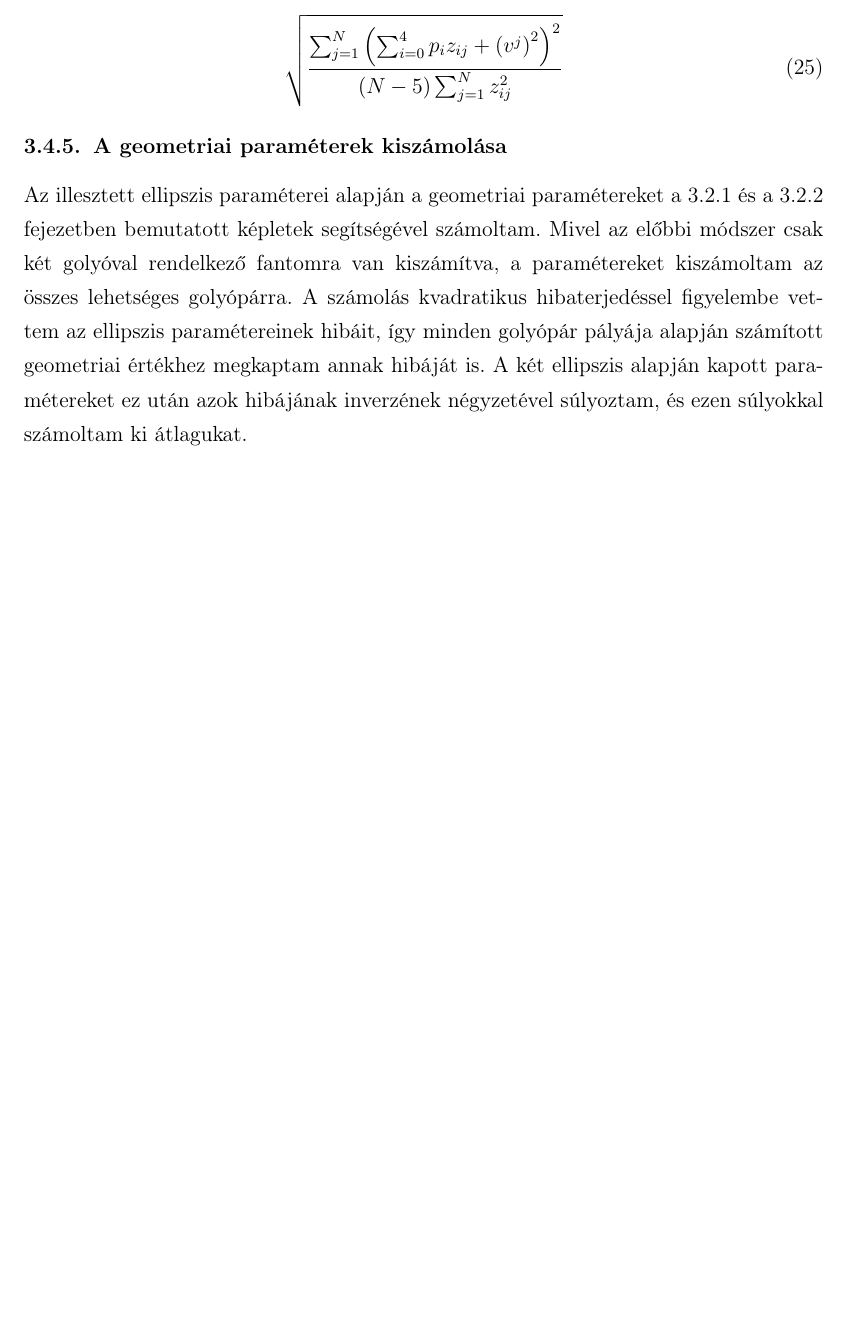
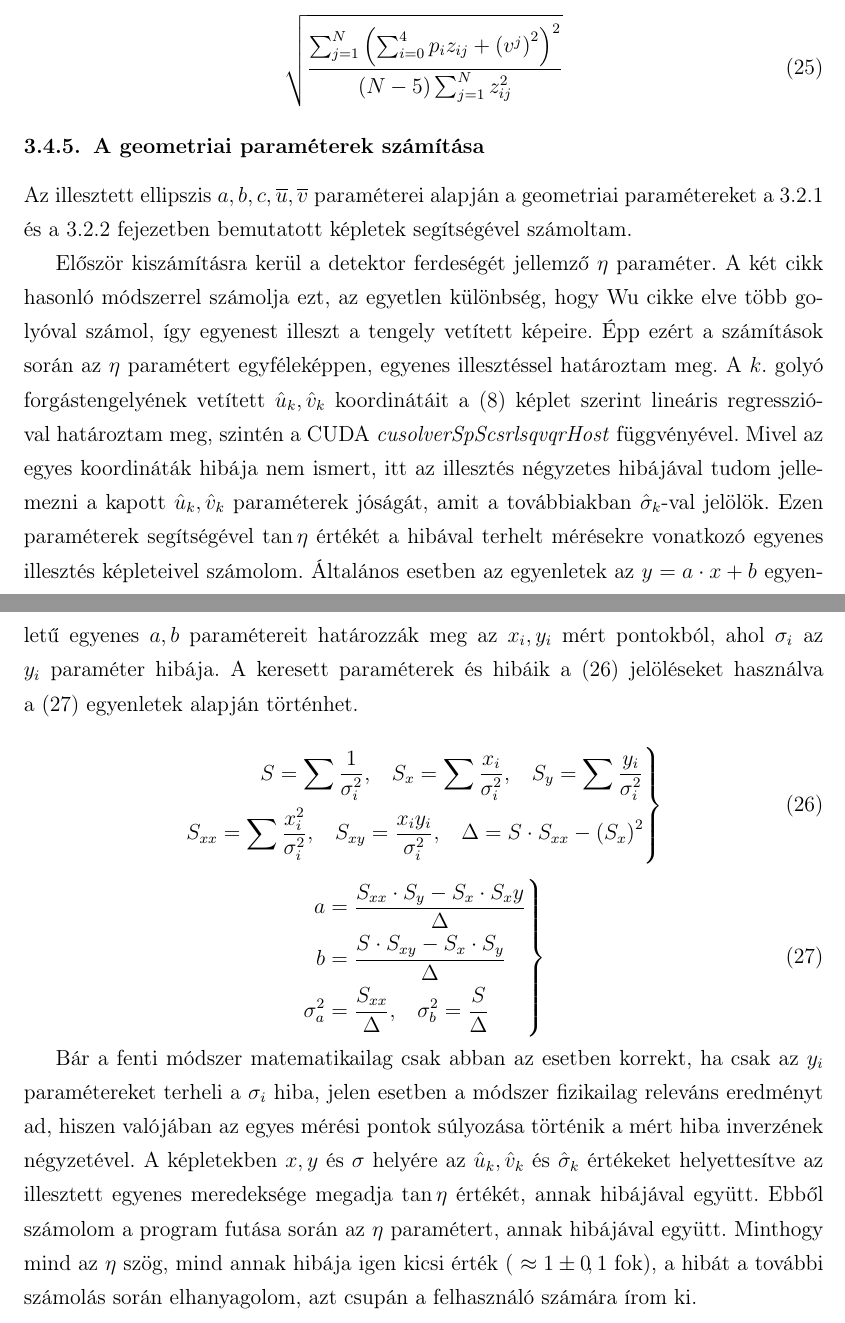
Before and after one commit to ma1112/mastersthesis, a LaTeX thesis (diplomamunka/diplomamunka.tex): part of page 31 of 32 before the commit and two parts of pages 31 and 32 of 33 after it, the two joined at a grey line, cut so that both start at the same text, the shorter picture padded with empty space. Compiled offline with pdfLaTeX.

Commit message:
Thesis and code improvements.

```diff
--- a/diplomamunka/diplomamunka.tex
+++ b/diplomamunka/diplomamunka.tex
@@ -728,9 +728,39 @@ A paraméterek kiszámolásán túl kiszámoltam azok hibáját is. Ehhez \acite
 \end{equation}
 
 
-\subsubsection{A geometriai paraméterek kiszámolása}
+\subsubsection{A geometriai paraméterek számítása}
 
-Az illesztett ellipszis paraméterei alapján a geometriai paramétereket  \aref{sec:noo} és \aref{sec:wu} fejezetben bemutatott képletek segítségével számoltam. Mivel az előbbi módszer csak két golyóval rendelkező fantomra van kiszámítva, a paramétereket kiszámoltam az összes lehetséges golyópárra. A számolás kvadratikus hibaterjedéssel figyelembe vettem az ellipszis paramétereinek hibáit, így minden golyópár pályája alapján számított geometriai értékhez megkaptam annak hibáját is. A két ellipszis alapján kapott paramétereket ez után azok hibájának inverzének négyzetével súlyoztam, és ezen súlyokkal számoltam ki átlagukat.
+Az illesztett ellipszis  $a,b,c,\overline{u},\overline{v}$ paraméterei alapján a geometriai paramétereket  \aref{sec:noo} és \aref{sec:wu} fejezetben bemutatott képletek segítségével számoltam.
+
+Először kiszámításra kerül a detektor ferdeségét jellemző $\eta$ paraméter. A két cikk hasonló módszerrel számolja ezt, az egyetlen különbség, hogy Wu cikke elve több golyóval számol, így egyenest illeszt a tengely vetített képeire. Épp ezért a számítások során az $\eta$ paramétert egyféleképpen, egyenes illesztéssel határoztam meg. A $k$. golyó forgástengelyének vetített  $\hat{u}_k, \hat{v}_k$ koordinátáit \aref({eq:etameghat1}) képlet szerint lineáris regresszióval határoztam meg, szintén a CUDA \emph{cusolverSpScsrlsqvqrHost} függvényével. Mivel az egyes koordináták hibája nem ismert, itt az illesztés négyzetes hibájával tudom jellemezni a kapott  $\hat{u}_k, \hat{v}_k$  paraméterek jóságát, amit a továbbiakban $\hat{\sigma}_k$-val jelölök.  Ezen paraméterek segítségével $\tan \eta$ értékét a hibával terhelt mérésekre vonatkozó egyenes illesztés képleteivel számolom. Általános esetben az egyenletek az $y=a\cdot x + b$ egyenletű egyenes $a,b$ paramétereit határozzák meg az $x_i,y_i$ mért pontokból, ahol $\sigma_i$ az $y_i$ paraméter hibája. A keresett paraméterek és hibáik \aref({eq:illeszteshibaval1})~jelöléseket használva \aref({eq:illeszteshibaval2})~egyenletek alapján történhet.
+
+
+\begin{equation}
+\label{eq:illeszteshibaval1}
+\left .
+\begin{split}
+S = \sum \frac{1}{\sigma_i^2}, \hskip10pt S_x = \sum \frac{x_i}{\sigma_i^2}, \hskip10pt S_y = \sum \frac{y_i}{\sigma_i^2} \\
+ S_{xx} = \sum \frac{x_i^2}{\sigma_i^2}, \hskip10pt S_{xy} = \frac{x_iy_i}{\sigma_i^2}, \hskip10pt \Delta = S\cdot S_{xx}  - \left(S_x \right) ^2
+ \end{split}
+ \right \}
+\end{equation}
+
+\begin{equation}
+\label{eq:illeszteshibaval2}
+\left .
+\begin{split}
+a&=\frac{S_{xx} \cdot S_y - S_x \cdot S_xy }{\Delta}\\
+b&=\frac{S\cdot S_{xy} - S_x \cdot S_y}{\Delta}\\
+\sigma_a^2 & = \frac{S_{xx}}{\Delta },  \hskip10pt \sigma_b^2 = \frac{S}{\Delta}
+\end{split}
+\right \}
+\end{equation}
+
+
+Bár a fenti módszer matematikailag csak abban az esetben korrekt, ha  csak az  $y_i$ paramétereket terheli a $\sigma_i$ hiba, jelen esetben  a módszer fizikailag releváns eredményt ad, hiszen valójában az egyes mérési pontok súlyozása történik a mért hiba inverzének négyzetével. A képletekben $x,y$ és $\sigma$ helyére az $\hat{u}_k, \hat{v}_k$ és $\hat{\sigma}_k$ értékeket helyettesítve az illesztett egyenes meredeksége megadja $\tan \eta$ értékét, annak hibájával együtt. Ebből számolom a program futása során az $\eta$ paramétert, annak hibájával együtt. Minthogy mind az $\eta$ szög, mind annak hibája igen kicsi érték ( $\approx 1\pm 0\!,1$ fok), a hibát a további számolás során elhanyagolom, azt csupán a felhasználó számára írom ki.
+
+
+
 
 
 
```
Also changed, not shown: 5 other files.
